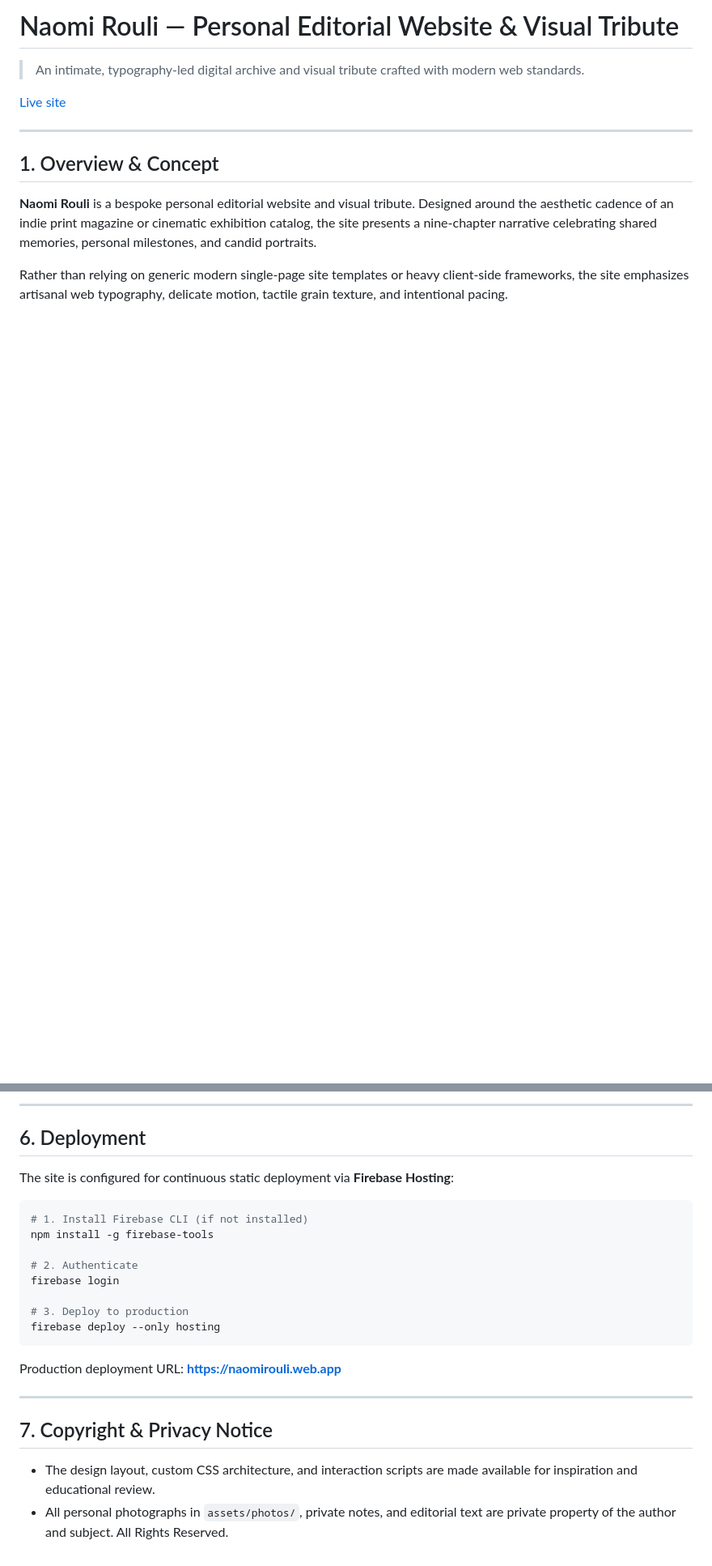
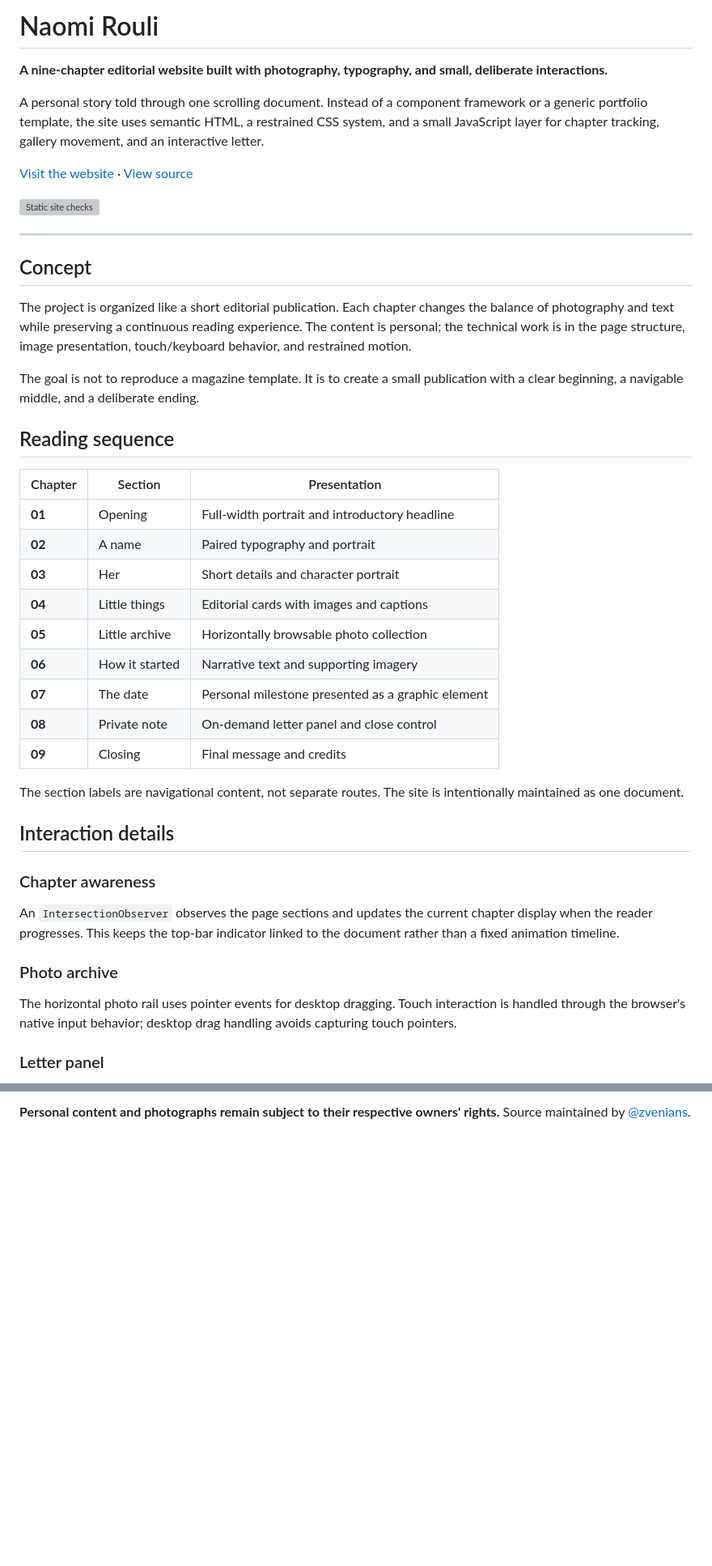
Before and after one commit to zvenians/naomirouli, a Markdown page: README.md, 2 parts joined by grey strips. Shown at 81% size. Drawn GitHub-style; blank space fills up the shorter version; grey boxes are pictures that could not be loaded.

Commit message:
docs: create detailed English README for static site and design decisions

````diff
--- a/README.md
+++ b/README.md
@@ -1,13 +1,46 @@
-# Naomi Rouli — Personal Editorial Website & Visual Tribute
+# Naomi Rouli
 
-> An intimate, typography-led digital archive and visual tribute crafted with modern web standards.
+**A nine-chapter editorial website built with photography, typography, and small, deliberate interactions.**
 
-[Live site](https://naomirouli.web.app)
+A personal story told through one scrolling document. Instead of a component framework or a generic portfolio template, the site uses semantic HTML, a restrained CSS system, and a small JavaScript layer for chapter tracking, gallery movement, and an interactive letter.
+
+[Visit the website](https://naomirouli.web.app) · [View source](https://github.com/zvenians/naomirouli)
+
+[![Static site checks](https://github.com/zvenians/naomirouli/actions/workflows/static-site.yml/badge.svg)](https://github.com/zvenians/naomirouli/actions/workflows/static-site.yml)
 
 ---
 
-## 1. Overview & Concept
+## Concept
 
-**Naomi Rouli** is a bespoke personal editorial website and visual tribute. Designed around the aesthetic cadence of an indie print magazine or cinematic exhibition catalog, the site presents a nine-chapter narrative celebrating shared memories, personal milestones, and candid portraits.
+The project is organized like a short editorial publication. Each chapter changes the balance of photography and text while preserving a continuous reading experience. The content is personal; the technical work is in the page structure, image presentation, touch/keyboard behavior, and restrained motion.
 
-Rather than relying on generic modern single-page site templates or heavy client-side frameworks, the site emphasizes artisanal web typography, delicate motion, tactile grain texture, and intentional pacing.
+The goal is not to reproduce a magazine template. It is to create a small publication with a clear beginning, a navigable middle, and a deliberate ending.
+
+## Reading sequence
+
+| Chapter | Section | Presentation |
+| --- | --- | --- |
+| **01** | Opening | Full-width portrait and introductory headline |
+| **02** | A name | Paired typography and portrait |
+| **03** | Her | Short details and character portrait |
+| **04** | Little things | Editorial cards with images and captions |
+| **05** | Little archive | Horizontally browsable photo collection |
+| **06** | How it started | Narrative text and supporting imagery |
+| **07** | The date | Personal milestone presented as a graphic element |
+| **08** | Private note | On-demand letter panel and close control |
+| **09** | Closing | Final message and credits |
+
+The section labels are navigational content, not separate routes. The site is intentionally maintained as one document.
+
+## Interaction details
+
+### Chapter awareness
+
+An `IntersectionObserver` observes the page sections and updates the current chapter display when the reader progresses. This keeps the top-bar indicator linked to the document rather than a fixed animation timeline.
+
+### Photo archive
+
+The horizontal photo rail uses pointer events for desktop dragging. Touch interaction is handled through the browser's native input behavior; desktop drag handling avoids capturing touch pointers.
+
+### Letter panel
+
@@ -76,25 +145 @@ Open `http://localhost:8000` (or the displayed port) in your web browser.
----
-
-## 6. Deployment
-
-The site is configured for continuous static deployment via **Firebase Hosting**:
-
-```bash
-# 1. Install Firebase CLI (if not installed)
-npm install -g firebase-tools
-
-# 2. Authenticate
-firebase login
-
-# 3. Deploy to production
-firebase deploy --only hosting
-```
-
-Production deployment URL: **[https://naomirouli.web.app](https://naomirouli.web.app)**
-
----
-
-## 7. Copyright & Privacy Notice
-
-- The design layout, custom CSS architecture, and interaction scripts are made available for inspiration and educational review.
-- All personal photographs in `assets/photos/`, private notes, and editorial text are private property of the author and subject. All Rights Reserved.
+**Personal content and photographs remain subject to their respective owners' rights.** Source maintained by [@zvenians](https://github.com/zvenians).
````
Also changed, not shown: other parts of README.md (+95 -59 lines).
